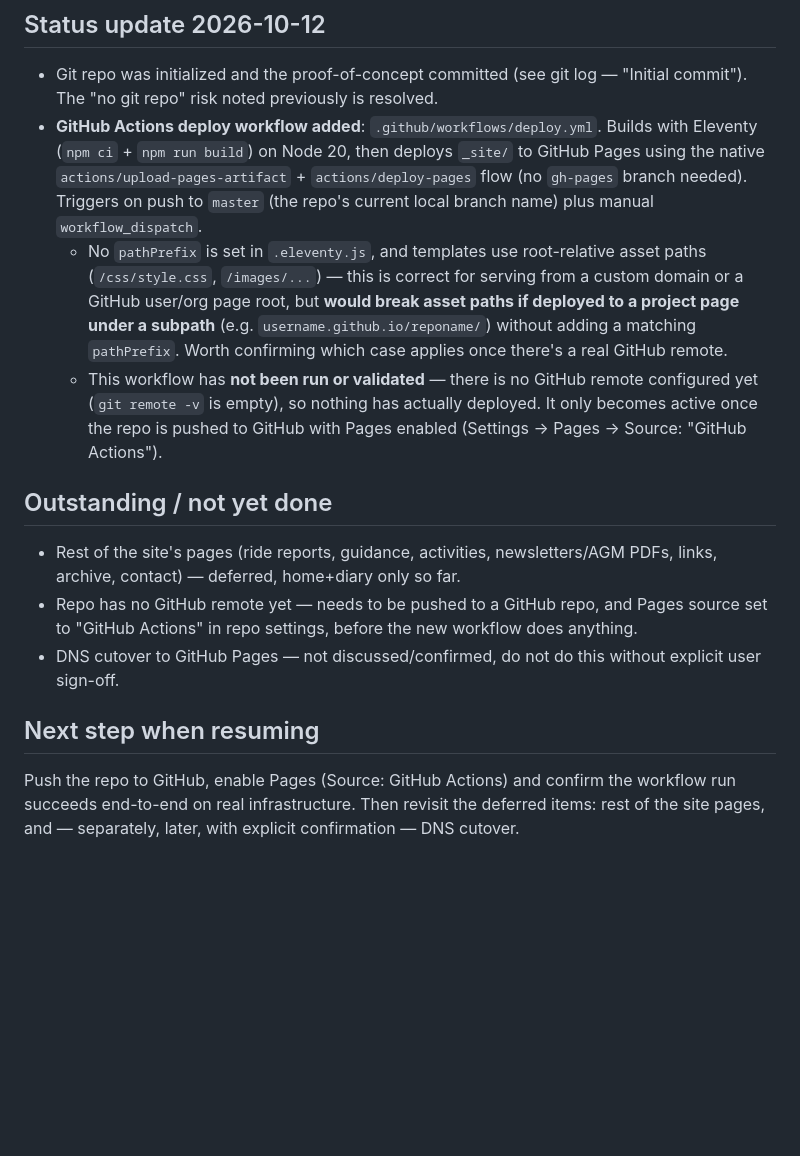
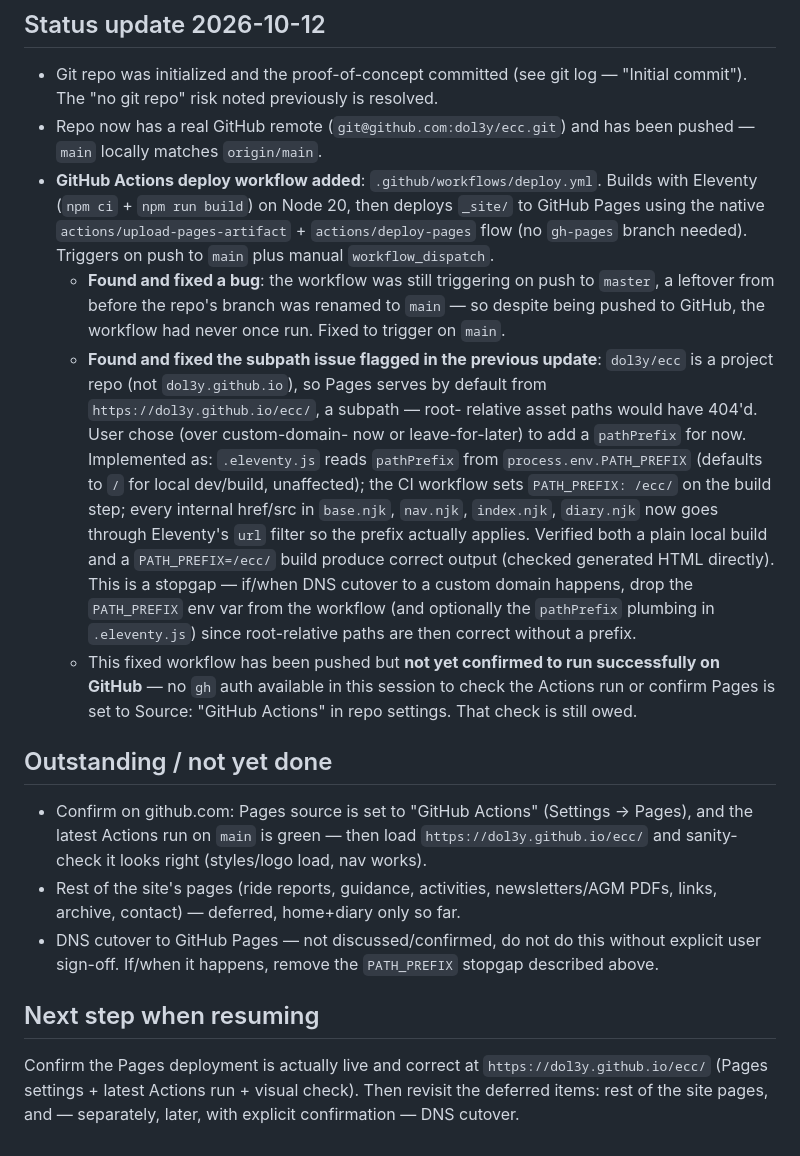
Before and after one commit to dol3y/ecc, a Markdown page: PLAN.md, the part around the change. GitHub-like rendering; blank space fills up the shorter version.

Commit message:
Update PLAN.md with deploy workflow fixes and remaining verification step
Co-Authored-By: Claude Sonnet 5 <noreply@anthropic.com>

```diff
--- a/PLAN.md
+++ b/PLAN.md
@@ -201,37 +201,53 @@ time. Feedback:
 - Git repo was initialized and the proof-of-concept committed (see git log
   — "Initial commit"). The "no git repo" risk noted previously is
   resolved.
+- Repo now has a real GitHub remote (`git@github.com:dol3y/ecc.git`) and
+  has been pushed — `main` locally matches `origin/main`.
 - **GitHub Actions deploy workflow added**: `.github/workflows/deploy.yml`.
   Builds with Eleventy (`npm ci` + `npm run build`) on Node 20, then
   deploys `_site/` to GitHub Pages using the native
   `actions/upload-pages-artifact` + `actions/deploy-pages` flow (no
-  `gh-pages` branch needed). Triggers on push to `master` (the repo's
-  current local branch name) plus manual `workflow_dispatch`.
-  - No `pathPrefix` is set in `.eleventy.js`, and templates use
-    root-relative asset paths (`/css/style.css`, `/images/...`) — this is
-    correct for serving from a custom domain or a GitHub user/org page
-    root, but **would break asset paths if deployed to a project page
-    under a subpath** (e.g. `username.github.io/reponame/`) without
-    adding a matching `pathPrefix`. Worth confirming which case applies
-    once there's a real GitHub remote.
-  - This workflow has **not been run or validated** — there is no GitHub
-    remote configured yet (`git remote -v` is empty), so nothing has
-    actually deployed. It only becomes active once the repo is pushed to
-    GitHub with Pages enabled (Settings → Pages → Source: "GitHub
-    Actions").
+  `gh-pages` branch needed). Triggers on push to `main` plus manual
+  `workflow_dispatch`.
+  - **Found and fixed a bug**: the workflow was still triggering on push
+    to `master`, a leftover from before the repo's branch was renamed to
+    `main` — so despite being pushed to GitHub, the workflow had never
+    once run. Fixed to trigger on `main`.
+  - **Found and fixed the subpath issue flagged in the previous update**:
+    `dol3y/ecc` is a project repo (not `dol3y.github.io`), so Pages serves
+    by default from `https://dol3y.github.io/ecc/`, a subpath — root-
+    relative asset paths would have 404'd. User chose (over custom-domain-
+    now or leave-for-later) to add a `pathPrefix` for now. Implemented as:
+    `.eleventy.js` reads `pathPrefix` from `process.env.PATH_PREFIX`
+    (defaults to `/` for local dev/build, unaffected); the CI workflow
+    sets `PATH_PREFIX: /ecc/` on the build step; every internal
+    href/src in `base.njk`, `nav.njk`, `index.njk`, `diary.njk` now goes
+    through Eleventy's `url` filter so the prefix actually applies.
+    Verified both a plain local build and a `PATH_PREFIX=/ecc/` build
+    produce correct output (checked generated HTML directly). This is a
+    stopgap — if/when DNS cutover to a custom domain happens, drop the
+    `PATH_PREFIX` env var from the workflow (and optionally the
+    `pathPrefix` plumbing in `.eleventy.js`) since root-relative paths are
+    then correct without a prefix.
+  - This fixed workflow has been pushed but **not yet confirmed to run
+    successfully on GitHub** — no `gh` auth available in this session to
+    check the Actions run or confirm Pages is set to Source: "GitHub
+    Actions" in repo settings. That check is still owed.
 
 ## Outstanding / not yet done
+- Confirm on github.com: Pages source is set to "GitHub Actions"
+  (Settings → Pages), and the latest Actions run on `main` is green —
+  then load `https://dol3y.github.io/ecc/` and sanity-check it looks
+  right (styles/logo load, nav works).
 - Rest of the site's pages (ride reports, guidance, activities,
   newsletters/AGM PDFs, links, archive, contact) — deferred, home+diary
   only so far.
-- Repo has no GitHub remote yet — needs to be pushed to a GitHub repo,
-  and Pages source set to "GitHub Actions" in repo settings, before the
-  new workflow does anything.
 - DNS cutover to GitHub Pages — not discussed/confirmed, do not do this
-  without explicit user sign-off.
+  without explicit user sign-off. If/when it happens, remove the
+  `PATH_PREFIX` stopgap described above.
 
 ## Next step when resuming
-Push the repo to GitHub, enable Pages (Source: GitHub Actions) and
-confirm the workflow run succeeds end-to-end on real infrastructure. Then
-revisit the deferred items: rest of the site pages, and — separately,
-later, with explicit confirmation — DNS cutover.
+Confirm the Pages deployment is actually live and correct at
+`https://dol3y.github.io/ecc/` (Pages settings + latest Actions run +
+visual check). Then revisit the deferred items: rest of the site pages,
+and — separately, later, with explicit confirmation — DNS cutover.
```
